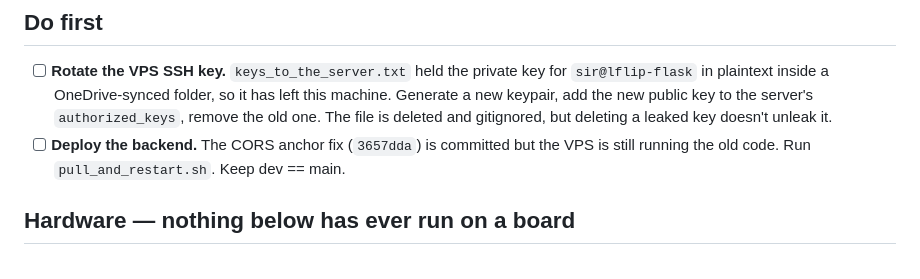
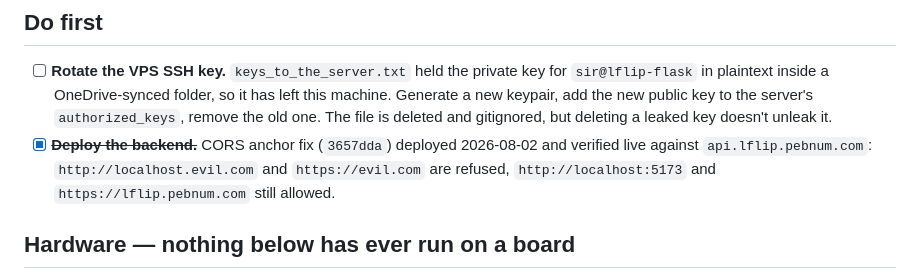
Before and after one commit to freddygaffey/Lflip, a Markdown page: TODO.md, the part around the change. Drawn GitHub-style.

Commit message:
Tick off the backend deploy — CORS fix verified live

```diff
--- a/TODO.md
+++ b/TODO.md
@@ -14,8 +14,10 @@ Bugs with reproduction steps live in `BUGS.md`. This is the work list.
       this machine. Generate a new keypair, add the new public key to the server's
       `authorized_keys`, remove the old one. The file is deleted and gitignored, but
       deleting a leaked key doesn't unleak it.
-- [ ] **Deploy the backend.** The CORS anchor fix (`3657dda`) is committed but the VPS
-      is still running the old code. Run `pull_and_restart.sh`. Keep dev == main.
+- [x] ~~**Deploy the backend.**~~ CORS anchor fix (`3657dda`) deployed 2026-08-02 and
+      verified live against `api.lflip.pebnum.com`: `http://localhost.evil.com` and
+      `https://evil.com` are refused, `http://localhost:5173` and
+      `https://lflip.pebnum.com` still allowed.
 
 ## Hardware — nothing below has ever run on a board
 
```
